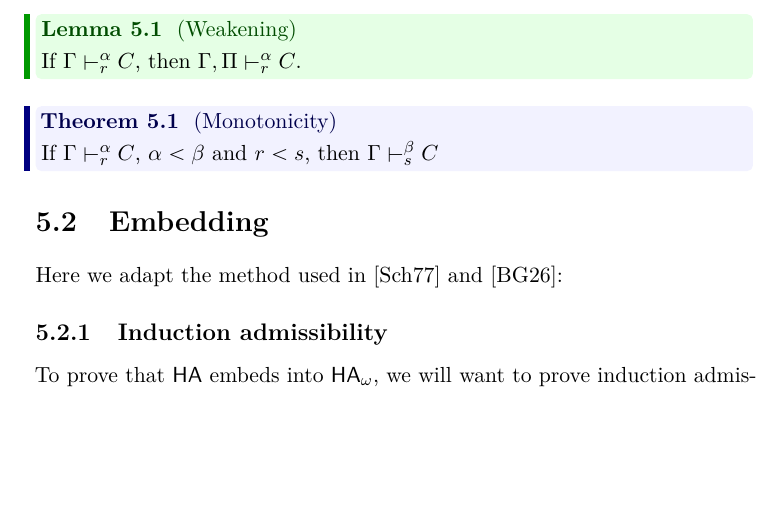
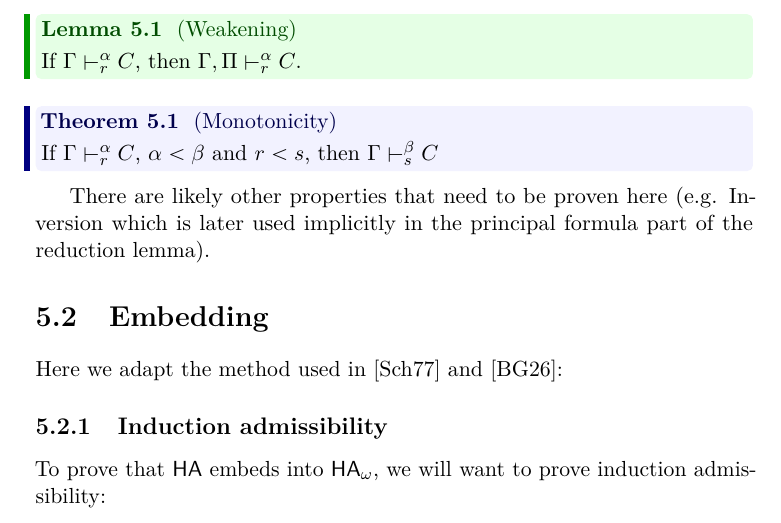
Before and after one commit to ordnl/heyting, a LaTeX thesis (report/main.tex, which reads report/chapters/5.adaptation.tex): part of page 23 of 29, cut so that both start at the same text, the shorter picture padded with empty space. Compiled offline with pdfLaTeX.

Commit message:
Added note on inversion lemmas

```diff
--- a/report/chapters/5.adaptation.tex
+++ b/report/chapters/5.adaptation.tex
@@ -126,7 +126,9 @@ If $\seqd{\Gamma}{C}{\alpha}{r}$, then $\seqd{\Gamma,\Pi}{C}{\alpha}{r}$.
 
 \begin{cththeorem}{(Monotonicity)}
     If $\seqd{\Gamma}{C}{\alpha}{r}$, $\alpha < \beta$ and $r < s$, then $\seqd{\Gamma}{C}{\beta}{s}$
-\end{cththeorem}
+  \end{cththeorem}
+
+There are likely other properties that need to be proven here (e.g. Inversion which is later used implicitly in the principal formula part of the reduction lemma).
 
 \section{Embedding}
 
```
